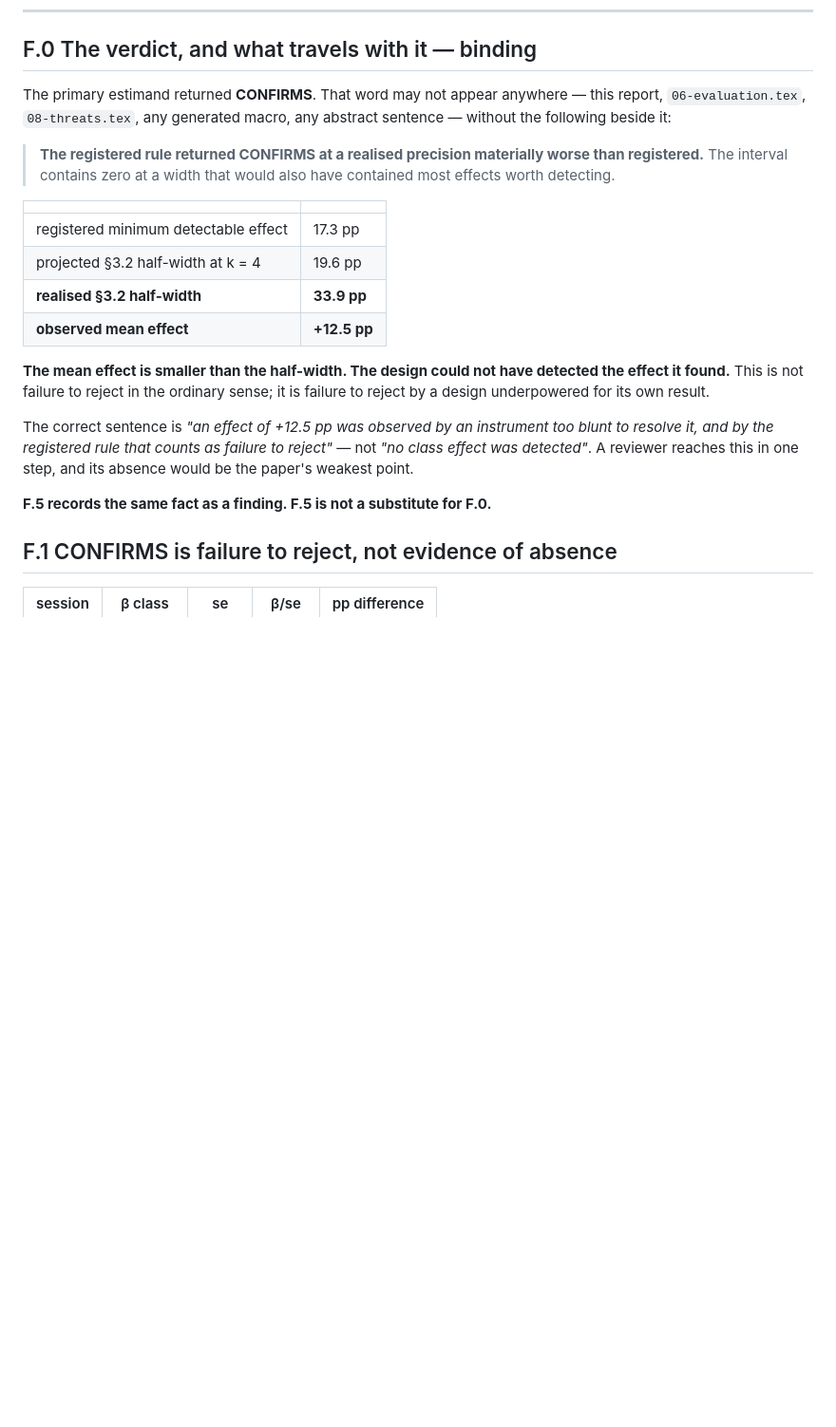
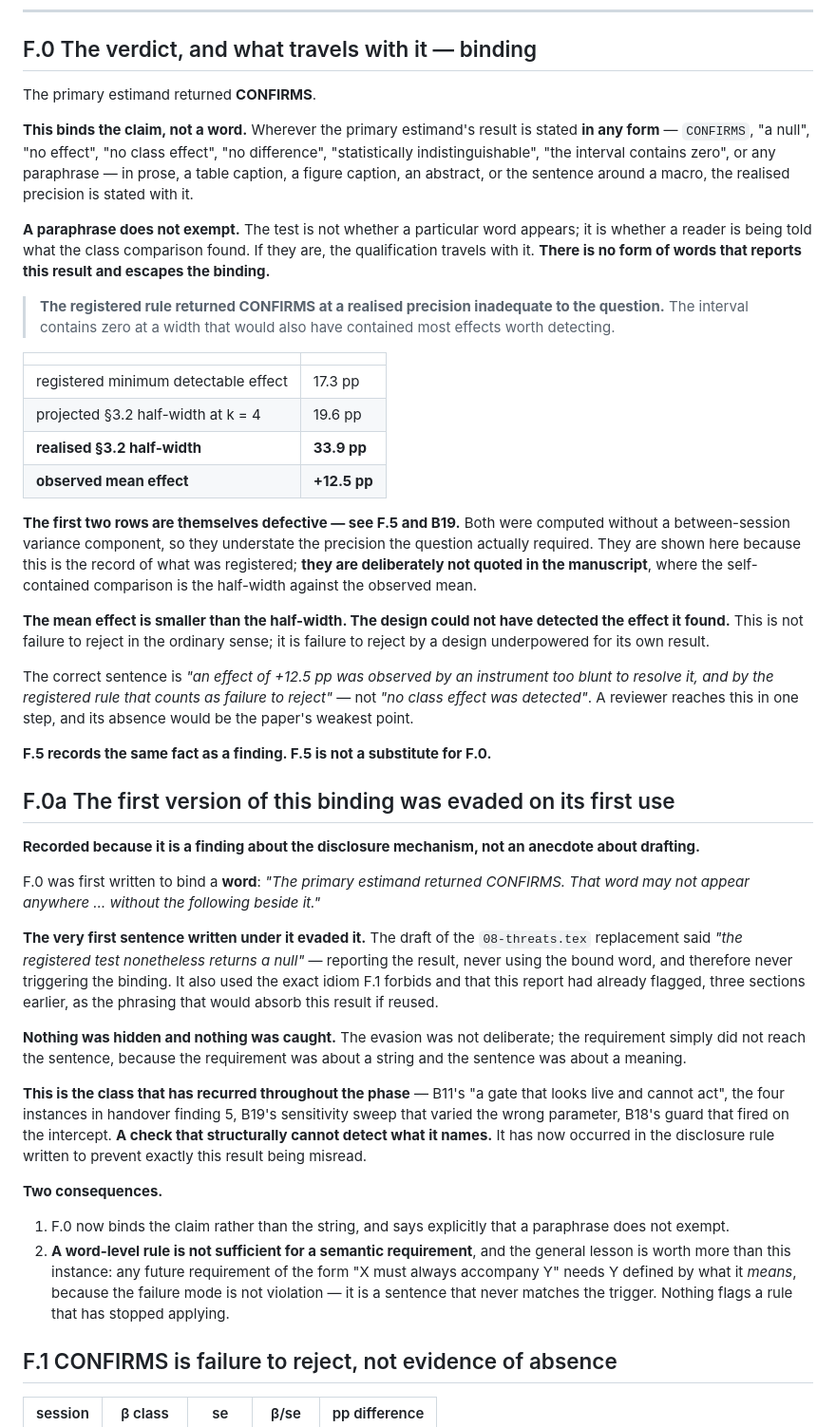
Before and after one commit to hafizmirhamza276-lab/Research-paper-AEP, a Markdown page: reports/phase-report-8-6-section-F-2026-08-31.md, the part around the change. Shown at 95% size. GitHub-like rendering; blank space fills up the shorter version.

Commit message:
F.0 binds the claim, not the word -- and its first version was evaded on first use
F.0 was written to bind a string: "the primary estimand returned CONFIRMS. That
word may not appear anywhere without the following beside it." The very first
sentence drafted under it evaded it. The 08-threats.tex replacement said "the
registered test nonetheless returns a null" -- reporting the result, never using
the bound word, so the binding never triggered. It also used the exact idiom F.1
forbids, and one this report had already flagged three sections earlier as the
phrasing that would absorb this result if reused.

Nothing was hidden and nothing was caught. The evasion was not deliberate; the
requirement did not reach the sentence, because the requirement was about a
string and the sentence was about a meaning.

F.0 now binds the CLAIM. Wherever the primary estimand's result is stated in any
form -- CONFIRMS, "a null", "no effect", "no difference", "statistically
indistinguishable", "the interval contains zero", or any paraphrase, in prose, a
caption, an abstract, or the sentence around a macro -- the realised precision is
stated with it. A paraphrase does not exempt: the test is not whether a word
appears but whether a reader is being told what the comparison found.

Filed as F.0a because it is a finding about the disclosure mechanism rather than
an anecdote about drafting. It is the class that has recurred all phase -- B11's
gate that looks live and cannot act, the four in handover finding 5, B19's
sensitivity sweep that varied the wrong parameter, B18's guard that fired on the
intercept -- a check that structurally cannot detect what it names, now occurring
in the rule written to stop this very result being misread. The general lesson is
that a word-level rule cannot carry a semantic requirement, because the failure
mode is not violation but a sentence that never matches the trigger, and nothing
flags a rule that has quietly stopped applying.

Also adds the F.5 pointer at F.0's table, since that table quotes the 17.3 and
19.6 figures which B19 shows were computed without a between-session variance
component. They are shown as the record of what was registered and are marked as
deliberately not quoted in the manuscript.

Co-Authored-By: Claude Opus 5 (1M context) <noreply@anthropic.com>

```diff
--- a/reports/phase-report-8-6-section-F-2026-08-31.md
+++ b/reports/phase-report-8-6-section-F-2026-08-31.md
@@ -12,13 +12,22 @@ registered rules were applied as written, and no verdict below is reopened.
 
 ## F.0 The verdict, and what travels with it — binding
 
-The primary estimand returned **CONFIRMS**. That word may not appear anywhere —
-this report, `06-evaluation.tex`, `08-threats.tex`, any generated macro, any
-abstract sentence — without the following beside it:
+The primary estimand returned **CONFIRMS**.
 
-> **The registered rule returned CONFIRMS at a realised precision materially
-> worse than registered.** The interval contains zero at a width that would also
-> have contained most effects worth detecting.
+**This binds the claim, not a word.** Wherever the primary estimand's result is
+stated **in any form** — `CONFIRMS`, "a null", "no effect", "no class effect",
+"no difference", "statistically indistinguishable", "the interval contains zero",
+or any paraphrase — in prose, a table caption, a figure caption, an abstract, or
+the sentence around a macro, the realised precision is stated with it.
+
+**A paraphrase does not exempt.** The test is not whether a particular word
+appears; it is whether a reader is being told what the class comparison found. If
+they are, the qualification travels with it. **There is no form of words that
+reports this result and escapes the binding.**
+
+> **The registered rule returned CONFIRMS at a realised precision inadequate to
+> the question.** The interval contains zero at a width that would also have
+> contained most effects worth detecting.
 
 | | |
 |---|---|
@@ -26,6 +35,13 @@ abstract sentence — without the following beside it:
 | projected §3.2 half-width at k = 4 | 19.6 pp |
 | **realised §3.2 half-width** | **33.9 pp** |
 | **observed mean effect** | **+12.5 pp** |
+
+**The first two rows are themselves defective — see F.5 and B19.** Both were
+computed without a between-session variance component, so they understate the
+precision the question actually required. They are shown here because this is the
+record of what was registered; **they are deliberately not quoted in the
+manuscript**, where the self-contained comparison is the half-width against the
+observed mean.
 
 **The mean effect is smaller than the half-width. The design could not have
 detected the effect it found.** This is not failure to reject in the ordinary
@@ -37,6 +53,42 @@ reject"* — not *"no class effect was detected"*. A reviewer reaches this in on
 step, and its absence would be the paper's weakest point.
 
 **F.5 records the same fact as a finding. F.5 is not a substitute for F.0.**
+
+## F.0a The first version of this binding was evaded on its first use
+
+**Recorded because it is a finding about the disclosure mechanism, not an
+anecdote about drafting.**
+
+F.0 was first written to bind a **word**: *"The primary estimand returned
+CONFIRMS. That word may not appear anywhere … without the following beside it."*
+
+**The very first sentence written under it evaded it.** The draft of the
+`08-threats.tex` replacement said *"the registered test nonetheless returns a
+null"* — reporting the result, never using the bound word, and therefore never
+triggering the binding. It also used the exact idiom F.1 forbids and that this
+report had already flagged, three sections earlier, as the phrasing that would
+absorb this result if reused.
+
+**Nothing was hidden and nothing was caught.** The evasion was not deliberate;
+the requirement simply did not reach the sentence, because the requirement was
+about a string and the sentence was about a meaning.
+
+**This is the class that has recurred throughout the phase** — B11's "a gate that
+looks live and cannot act", the four instances in handover finding 5, B19's
+sensitivity sweep that varied the wrong parameter, B18's guard that fired on the
+intercept. **A check that structurally cannot detect what it names.** It has now
+occurred in the disclosure rule written to prevent exactly this result being
+misread.
+
+**Two consequences.**
+
+1. F.0 now binds the claim rather than the string, and says explicitly that a
+   paraphrase does not exempt.
+2. **A word-level rule is not sufficient for a semantic requirement**, and the
+   general lesson is worth more than this instance: any future requirement of the
+   form "X must always accompany Y" needs Y defined by what it *means*, because
+   the failure mode is not violation — it is a sentence that never matches the
+   trigger. Nothing flags a rule that has stopped applying.
 
 ## F.1 CONFIRMS is failure to reject, not evidence of absence
 
```
